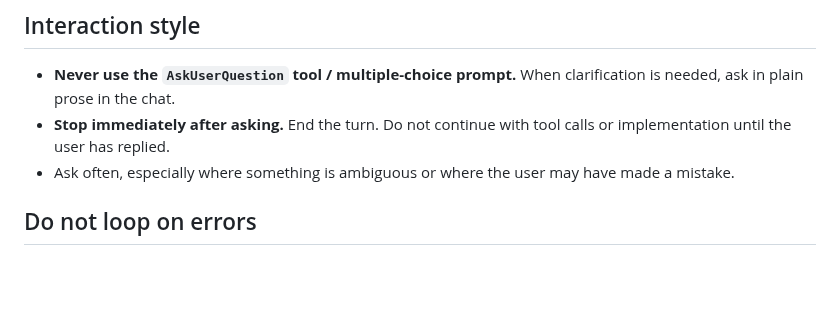
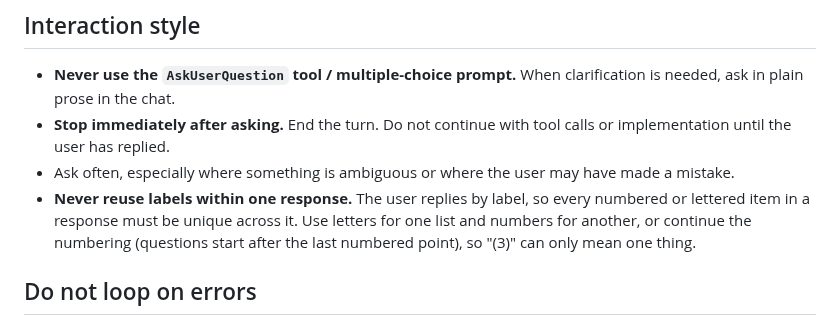
Before and after one commit to dividetask/ReputableChat, a Markdown page: CLAUDE.md, the part around the change. Rendered like a GitHub page; blank space fills up the shorter version.

Commit message:
Endorse is a vote; CLAUDE.md: never reuse labels in a response
Endorsements are mostly cast by software under rules its owner set, so the
field now says the author votes for a record, not that they examined it.

Co-Authored-By: Claude Opus 5.5 <noreply@anthropic.com>
Claude-Session: https://claude.ai/code/session_01Ua66r1sqbo1PJYumJG7Agx

```diff
--- a/CLAUDE.md
+++ b/CLAUDE.md
@@ -8,6 +8,11 @@
   calls or implementation until the user has replied.
 - Ask often, especially where something is ambiguous or where the user may have
   made a mistake.
+- **Never reuse labels within one response.** The user replies by label, so
+  every numbered or lettered item in a response must be unique across it. Use
+  letters for one list and numbers for another, or continue the numbering
+  (questions start after the last numbered point), so "(3)" can only mean one
+  thing.
 
 ## Do not loop on errors
 
```
Also changed, not shown: 1 other file.
